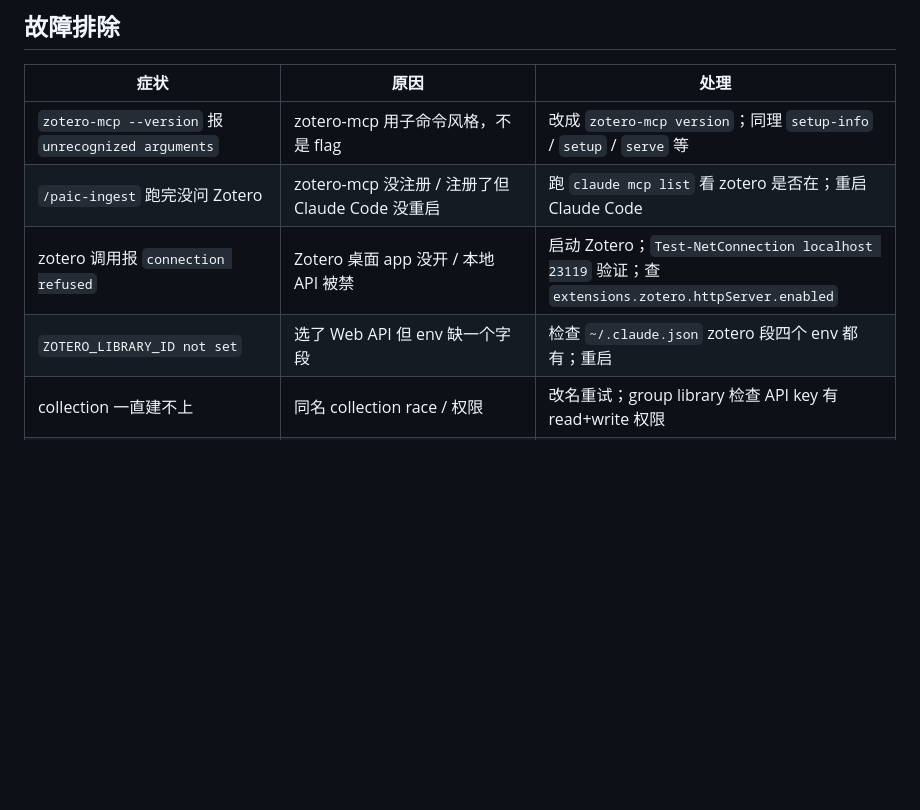
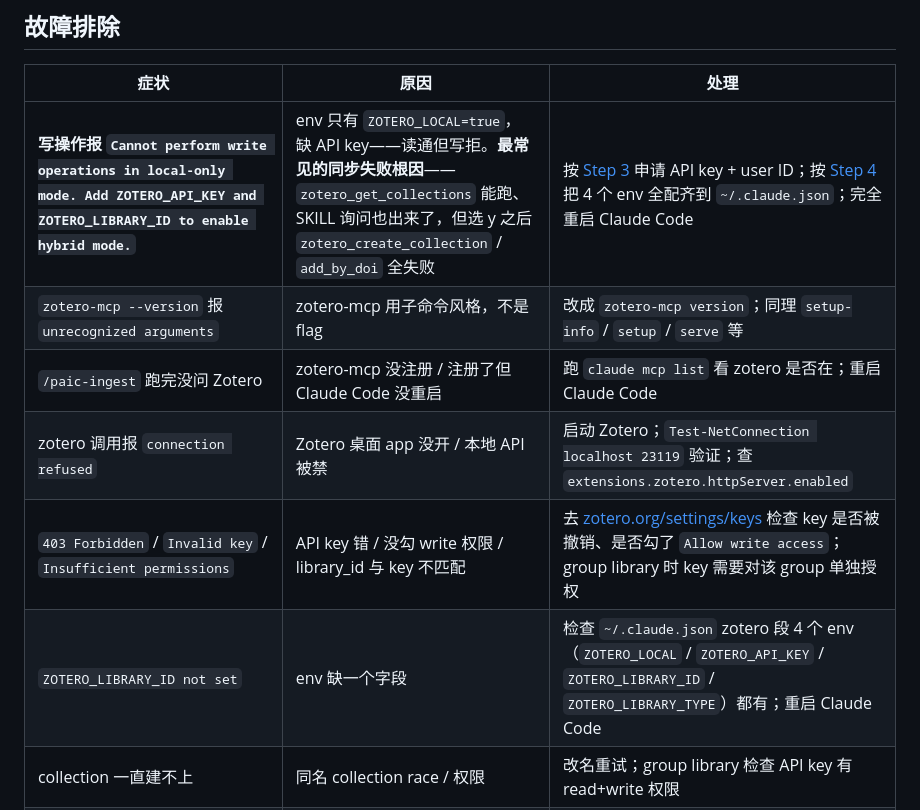
Before and after one commit to yizhidianlu/PAI-C, a Markdown page: docs/zotero-sync.md, the part around one of its changes. GitHub-like rendering; blank space fills up the shorter version.

```diff
--- a/docs/zotero-sync.md
+++ b/docs/zotero-sync.md
@@ -191,10 +207,12 @@ PAI-C → Zotero 是**单向**，不维护反向同步。这意味着：
 
 | 症状 | 原因 | 处理 |
 |---|---|---|
+| **写操作报 `Cannot perform write operations in local-only mode. Add ZOTERO_API_KEY and ZOTERO_LIBRARY_ID to enable hybrid mode.`** | env 只有 `ZOTERO_LOCAL=true`，缺 API key——读通但写拒。**最常见的同步失败根因**——`zotero_get_collections` 能跑、SKILL 询问也出来了，但选 y 之后 `zotero_create_collection` / `add_by_doi` 全失败 | 按 [Step 3](#step-3申请-zotero-api-key--找-user-id) 申请 API key + user ID；按 [Step 4](#step-4注册到-claude-code) 把 4 个 env 全配齐到 `~/.claude.json`；完全重启 Claude Code |
 | `zotero-mcp --version` 报 `unrecognized arguments` | zotero-mcp 用子命令风格，不是 flag | 改成 `zotero-mcp version`；同理 `setup-info` / `setup` / `serve` 等 |
 | `/paic-ingest` 跑完没问 Zotero | zotero-mcp 没注册 / 注册了但 Claude Code 没重启 | 跑 `claude mcp list` 看 zotero 是否在；重启 Claude Code |
 | zotero 调用报 `connection refused` | Zotero 桌面 app 没开 / 本地 API 被禁 | 启动 Zotero；`Test-NetConnection localhost 23119` 验证；查 `extensions.zotero.httpServer.enabled` |
-| `ZOTERO_LIBRARY_ID not set` | 选了 Web API 但 env 缺一个字段 | 检查 `~/.claude.json` zotero 段四个 env 都有；重启 |
+| `403 Forbidden` / `Invalid key` / `Insufficient permissions` | API key 错 / 没勾 write 权限 / library_id 与 key 不匹配 | 去 [zotero.org/settings/keys](https://www.zotero.org/settings/keys) 检查 key 是否被撤销、是否勾了 `Allow write access`；group library 时 key 需要对该 group 单独授权 |
+| `ZOTERO_LIBRARY_ID not set` | env 缺一个字段 | 检查 `~/.claude.json` zotero 段 4 个 env（`ZOTERO_LOCAL` / `ZOTERO_API_KEY` / `ZOTERO_LIBRARY_ID` / `ZOTERO_LIBRARY_TYPE`）都有；重启 Claude Code |
 | collection 一直建不上 | 同名 collection race / 权限 | 改名重试；group library 检查 API key 有 read+write 权限 |
 | 同一篇被建了副本 | 走了优先级 3（`zotero_add_from_file`）但 zotero-mcp 没从 PDF 头页抽到 DOI，又跟已有的 DOI item 撞上了 | 在 Zotero 里用 `zotero_find_duplicates` / 桌面端 Trash & Duplicate Items 视图 merge；或先给 `selected.yaml` 该篇补上 DOI，重 ingest 走优先级 1 自动去重 |
 | SKILL 报 `zotero_skipped: no_doi_no_arxiv_no_pdf` | 论文 metadata 里 doi / arxiv_id 都为空，本地也没下到 PDF | 给 `selected.yaml` 该篇补 DOI 或 arxiv_id 后重 ingest；或先在 Zotero 端手动加 |
```
Also changed, not shown: other parts of docs/zotero-sync.md (+51 -35 lines).
